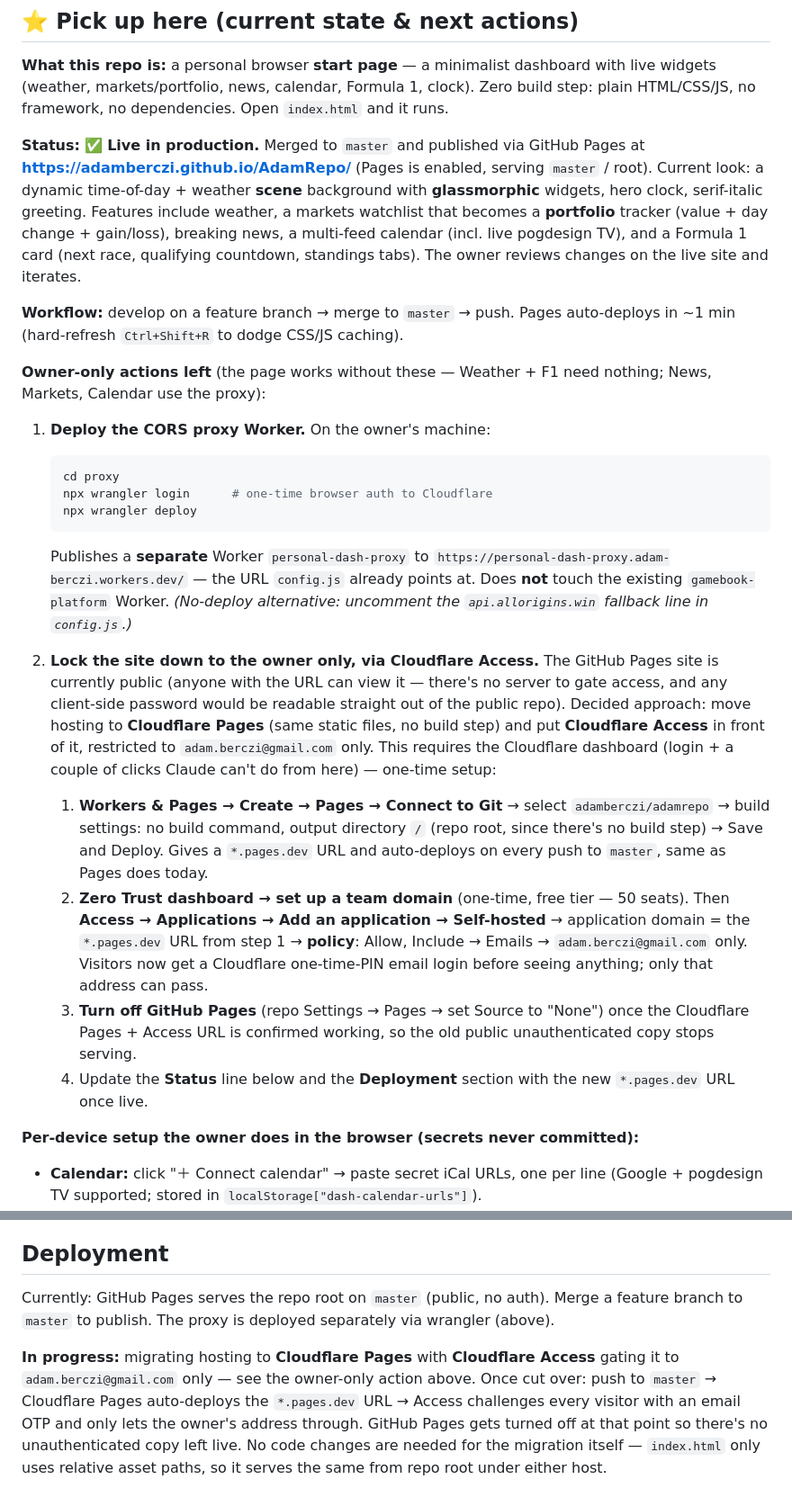
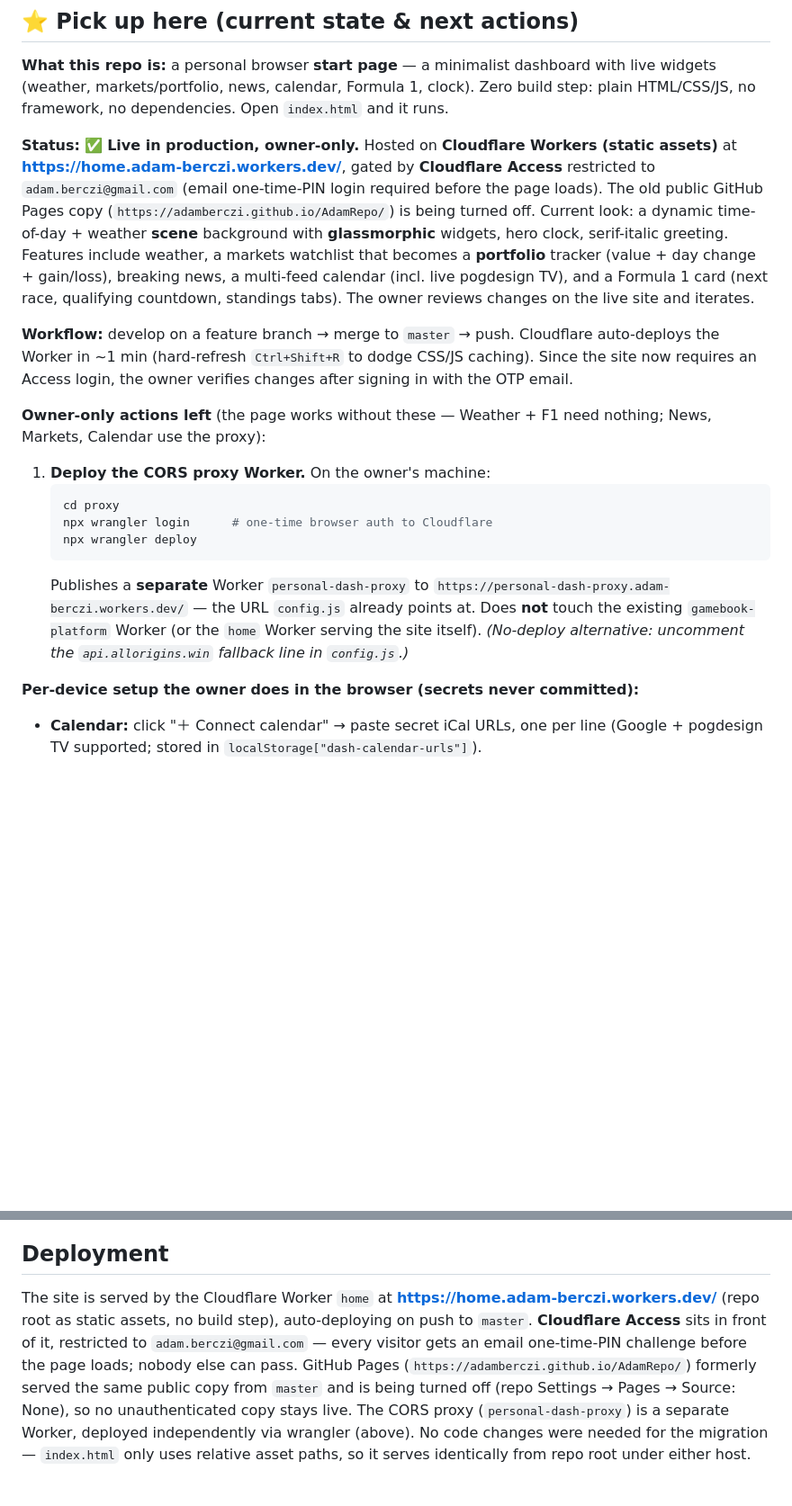
Before and after one commit to AdamBerczi/AdamRepo, a Markdown page: CLAUDE.md, 2 parts joined by grey strips. Shown at 90% size. Drawn GitHub-style; blank space fills up the shorter version.

Commit message:
Record Cloudflare Access + Worker hosting as live
Update status/deployment docs now that home.adam-berczi.workers.dev
is serving the site behind Cloudflare Access (owner-only), and GitHub
Pages is being turned off.

```diff
--- a/CLAUDE.md
+++ b/CLAUDE.md
@@ -13,17 +13,22 @@ with live widgets (weather, markets/portfolio, news, calendar, Formula 1, clock)
 Zero build step: plain HTML/CSS/JS, no framework, no dependencies.
 Open `index.html` and it runs.
 
-**Status:** ✅ **Live in production.** Merged to `master` and published via
-GitHub Pages at **https://adamberczi.github.io/AdamRepo/** (Pages is enabled,
-serving `master` / root). Current look: a dynamic time-of-day + weather **scene**
-background with **glassmorphic** widgets, hero clock, serif-italic greeting.
-Features include weather, a markets watchlist that becomes a **portfolio**
-tracker (value + day change + gain/loss), breaking news, a multi-feed calendar
-(incl. live pogdesign TV), and a Formula 1 card (next race, qualifying countdown,
+**Status:** ✅ **Live in production, owner-only.** Hosted on **Cloudflare
+Workers (static assets)** at **https://home.adam-berczi.workers.dev/**, gated
+by **Cloudflare Access** restricted to `adam.berczi@gmail.com` (email
+one-time-PIN login required before the page loads). The old public GitHub
+Pages copy (`https://adamberczi.github.io/AdamRepo/`) is being turned off.
+Current look: a dynamic time-of-day + weather **scene** background with
+**glassmorphic** widgets, hero clock, serif-italic greeting. Features include
+weather, a markets watchlist that becomes a **portfolio** tracker (value + day
+change + gain/loss), breaking news, a multi-feed calendar (incl. live
+pogdesign TV), and a Formula 1 card (next race, qualifying countdown,
 standings tabs). The owner reviews changes on the live site and iterates.
 
-**Workflow:** develop on a feature branch → merge to `master` → push. Pages
-auto-deploys in ~1 min (hard-refresh `Ctrl+Shift+R` to dodge CSS/JS caching).
+**Workflow:** develop on a feature branch → merge to `master` → push.
+Cloudflare auto-deploys the Worker in ~1 min (hard-refresh `Ctrl+Shift+R` to
+dodge CSS/JS caching). Since the site now requires an Access login, the owner
+verifies changes after signing in with the OTP email.
 
 **Owner-only actions left** (the page works without these — Weather + F1
 need nothing; News, Markets, Calendar use the proxy):
@@ -37,33 +42,9 @@ need nothing; News, Markets, Calendar use the proxy):
    Publishes a **separate** Worker `personal-dash-proxy` to
    `https://personal-dash-proxy.adam-berczi.workers.dev/` — the URL `config.js`
    already points at. Does **not** touch the existing `gamebook-platform`
-   Worker. *(No-deploy alternative: uncomment the `api.allorigins.win` fallback
-   line in `config.js`.)*
-
-2. **Lock the site down to the owner only, via Cloudflare Access.** The
-   GitHub Pages site is currently public (anyone with the URL can view it —
-   there's no server to gate access, and any client-side password would be
-   readable straight out of the public repo). Decided approach: move hosting
-   to **Cloudflare Pages** (same static files, no build step) and put
-   **Cloudflare Access** in front of it, restricted to `adam.berczi@gmail.com`
-   only. This requires the Cloudflare dashboard (login + a couple of clicks
-   Claude can't do from here) — one-time setup:
-   1. **Workers & Pages → Create → Pages → Connect to Git** → select
-      `adamberczi/adamrepo` → build settings: no build command, output
-      directory `/` (repo root, since there's no build step) → Save and
-      Deploy. Gives a `*.pages.dev` URL and auto-deploys on every push to
-      `master`, same as Pages does today.
-   2. **Zero Trust dashboard → set up a team domain** (one-time, free tier —
-      50 seats). Then **Access → Applications → Add an application →
-      Self-hosted** → application domain = the `*.pages.dev` URL from step 1
-      → **policy**: Allow, Include → Emails → `adam.berczi@gmail.com` only.
-      Visitors now get a Cloudflare one-time-PIN email login before seeing
-      anything; only that address can pass.
-   3. **Turn off GitHub Pages** (repo Settings → Pages → set Source to
-      "None") once the Cloudflare Pages + Access URL is confirmed working, so
-      the old public unauthenticated copy stops serving.
-   4. Update the **Status** line below and the **Deployment** section with
-      the new `*.pages.dev` URL once live.
+   Worker (or the `home` Worker serving the site itself).
+   *(No-deploy alternative: uncomment the `api.allorigins.win` fallback line
+   in `config.js`.)*
 
 **Per-device setup the owner does in the browser (secrets never committed):**
 - **Calendar:** click "＋ Connect calendar" → paste secret iCal URLs, one per
@@ -220,16 +205,15 @@ toggle works; layout holds at mobile width.
 
 ## Deployment
 
-Currently: GitHub Pages serves the repo root on `master` (public, no auth).
-Merge a feature branch to `master` to publish. The proxy is deployed
-separately via wrangler (above).
-
-**In progress:** migrating hosting to **Cloudflare Pages** with **Cloudflare
-Access** gating it to `adam.berczi@gmail.com` only — see the owner-only
-action above. Once cut over: push to `master` → Cloudflare Pages
-auto-deploys the `*.pages.dev` URL → Access challenges every visitor with an
-email OTP and only lets the owner's address through. GitHub Pages gets
-turned off at that point so there's no unauthenticated copy left live. No
-code changes are needed for the migration itself — `index.html` only uses
-relative asset paths, so it serves the same from repo root under either
-host.
+The site is served by the Cloudflare Worker `home` at
+**https://home.adam-berczi.workers.dev/** (repo root as static assets, no
+build step), auto-deploying on push to `master`. **Cloudflare Access** sits in
+front of it, restricted to `adam.berczi@gmail.com` — every visitor gets an
+email one-time-PIN challenge before the page loads; nobody else can pass.
+GitHub Pages (`https://adamberczi.github.io/AdamRepo/`) formerly served the
+same public copy from `master` and is being turned off (repo Settings →
+Pages → Source: None), so no unauthenticated copy stays live. The CORS proxy
+(`personal-dash-proxy`) is a separate Worker, deployed independently via
+wrangler (above). No code changes were needed for the migration — `index.html`
+only uses relative asset paths, so it serves identically from repo root under
+either host.
```
Also changed, not shown: other parts of CLAUDE.md (+7 -3 lines).
